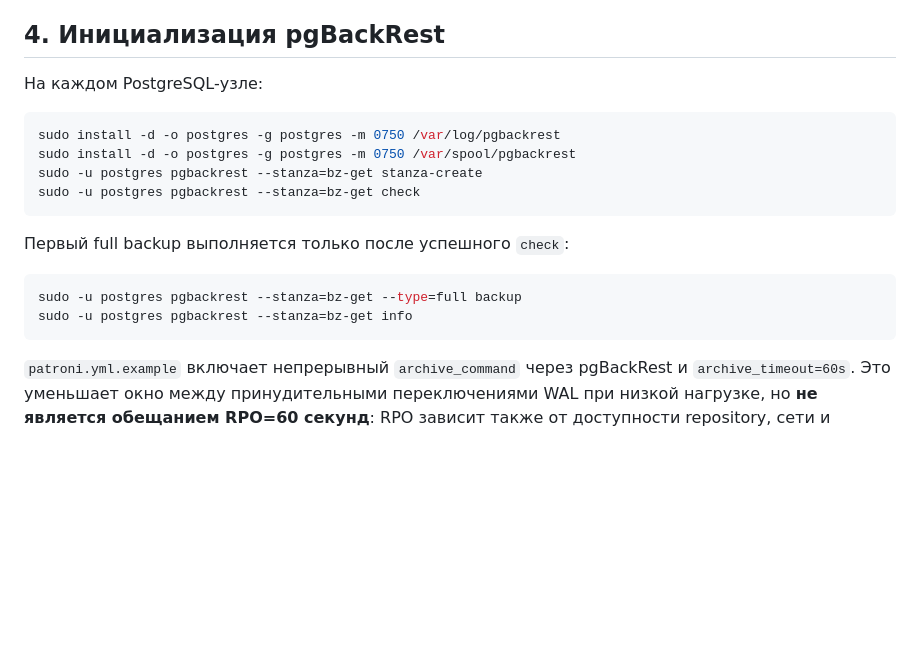
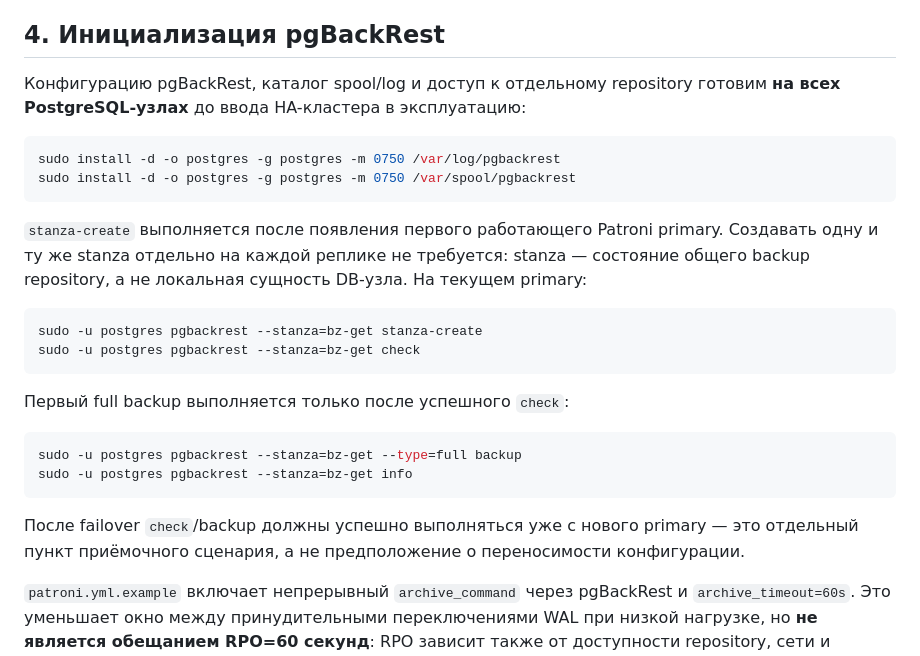
Before and after one commit to avers2604/Gup-2, a Markdown page: deploy/dr/README.md, the part around the change. Rendered like a GitHub page; blank space fills up the shorter version.

Commit message:
Stage 4: clarify pgBackRest stanza initialization

````diff
--- a/deploy/dr/README.md
+++ b/deploy/dr/README.md
@@ -46,11 +46,20 @@ Backup шифруется `aes-256-cbc`; cipher passphrase не хранится
 
 ## 4. Инициализация pgBackRest
 
-На каждом PostgreSQL-узле:
+Конфигурацию pgBackRest, каталог spool/log и доступ к отдельному repository
+готовим **на всех PostgreSQL-узлах** до ввода HA-кластера в эксплуатацию:
 
 ```bash
 sudo install -d -o postgres -g postgres -m 0750 /var/log/pgbackrest
 sudo install -d -o postgres -g postgres -m 0750 /var/spool/pgbackrest
+```
+
+`stanza-create` выполняется после появления первого работающего Patroni primary.
+Создавать одну и ту же stanza отдельно на каждой реплике не требуется: stanza —
+состояние общего backup repository, а не локальная сущность DB-узла. На текущем
+primary:
+
+```bash
 sudo -u postgres pgbackrest --stanza=bz-get stanza-create
 sudo -u postgres pgbackrest --stanza=bz-get check
 ```
@@ -61,6 +70,10 @@ sudo -u postgres pgbackrest --stanza=bz-get check
 sudo -u postgres pgbackrest --stanza=bz-get --type=full backup
 sudo -u postgres pgbackrest --stanza=bz-get info
 ```
+
+После failover `check`/backup должны успешно выполняться уже с нового primary —
+это отдельный пункт приёмочного сценария, а не предположение о переносимости
+конфигурации.
 
 `patroni.yml.example` включает непрерывный `archive_command` через pgBackRest и
 `archive_timeout=60s`. Это уменьшает окно между принудительными переключениями
````
